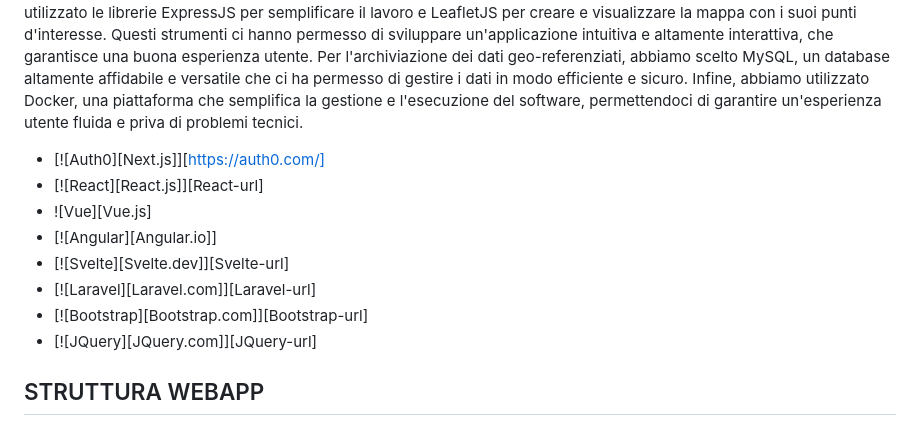
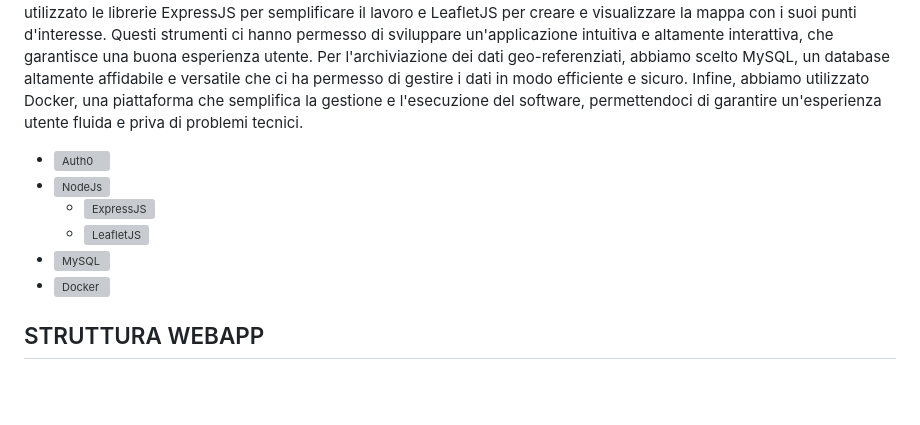
Before and after one commit to gabrielemrt/Leaflet-PW, a Markdown page: README.md, the part around the change printed below. Drawn GitHub-style; blank space fills up the shorter version; grey boxes are pictures that could not be loaded.

```diff
--- a/README.md
+++ b/README.md
@@ -30,14 +31,12 @@ Il WebGis invece è semplicemente un Gis pubblicato su web. La struttura è molt
 Per lo sviluppo del nostro software, abbiamo utilizzato una serie di strumenti altamente performanti e personalizzabili, in grado di soddisfare le esigenze del nostro progetto. In particolare, per la gestione dell'autenticazione degli utenti, abbiamo adottato Auth0, un servizio gratuito e altamente flessibile che consente di gestire fino a 7000 utenti e login illimitati al mese. Questo strumento è ampiamente utilizzato anche da grandi aziende come Subaru, Zoom e Sharp, il che ci ha dato la certezza della sua affidabilità e sicurezza.
 Per quanto riguarda l'ambiente di programmazione lato server, abbiamo scelto di utilizzare NodeJs, una piattaforma altamente performante che costituisce il nucleo del nostro applicativo. Abbiamo inoltre utilizzato le librerie ExpressJS per semplificare il lavoro e LeafletJS per creare e visualizzare la mappa con i suoi punti d'interesse. Questi strumenti ci hanno permesso di sviluppare un'applicazione intuitiva e altamente interattiva, che garantisce una buona esperienza utente.
 Per l'archiviazione dei dati geo-referenziati, abbiamo scelto MySQL, un database altamente affidabile e versatile che ci ha permesso di gestire i dati in modo efficiente e sicuro. Infine, abbiamo utilizzato Docker, una piattaforma che semplifica la gestione e l'esecuzione del software, permettendoci di garantire un'esperienza utente fluida e priva di problemi tecnici.
-* [![Auth0][Next.js]][https://auth0.com/]
-* [![React][React.js]][React-url]
-* ![Vue][Vue.js]
-* [![Angular][Angular.io]]
-* [![Svelte][Svelte.dev]][Svelte-url]
-* [![Laravel][Laravel.com]][Laravel-url]
-* [![Bootstrap][Bootstrap.com]][Bootstrap-url]
-* [![JQuery][JQuery.com]][JQuery-url]
+* [![Auth0][auth0.link]](https://auth0.com/)
+* [![NodeJs][NodeJs.link]](https://nodejs.org/)
+  * [![ExpressJS][ExpressJS.link]](https://expressjs.com/)
+  * [![LeafletJS][LeafletJS.link]](https://leafletjs.com/)
+* [![MySQL][MySQL.link]](https://www.mysql.com/)
+* [![Docker][Docker.link]](https://www.docker.com/)
 
 ## STRUTTURA WEBAPP
 La nostra applicazione può essere schematizzata in tre nodi strutturali principali:
```
Also changed, not shown: other parts of README.md (+8 -0 lines).
